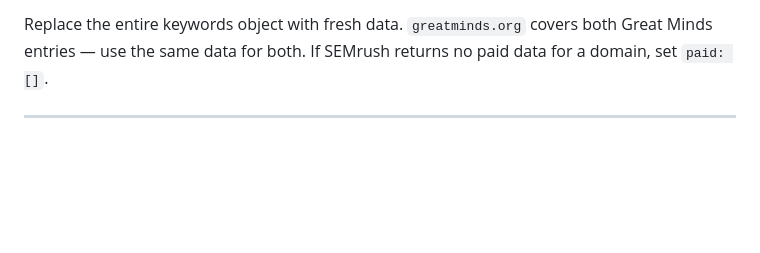
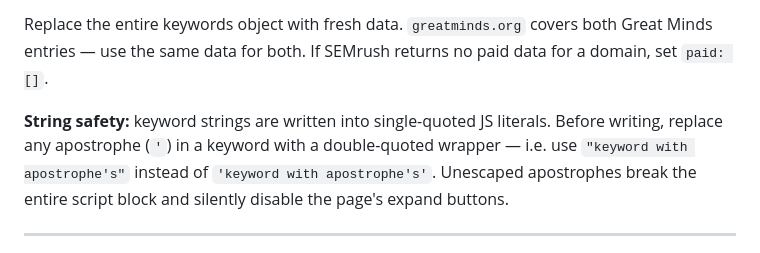
Before and after one commit to kschoppen/inquired-dash-reporting, a Markdown page: DASH_ROUTINE.md, the part around the change. GitHub-like rendering; blank space fills up the shorter version.

Commit message:
docs: add keyword string safety rule to prevent apostrophe JS breakage
Co-Authored-By: Claude Sonnet 4.6 <noreply@anthropic.com>

````diff
--- a/DASH_ROUTINE.md
+++ b/DASH_ROUTINE.md
@@ -167,6 +167,8 @@ keywords: {
 ```
 
 Replace the entire keywords object with fresh data. `greatminds.org` covers both Great Minds entries — use the same data for both. If SEMrush returns no paid data for a domain, set `paid: []`.
+
+**String safety:** keyword strings are written into single-quoted JS literals. Before writing, replace any apostrophe (`'`) in a keyword with a double-quoted wrapper — i.e. use `"keyword with apostrophe's"` instead of `'keyword with apostrophe's'`. Unescaped apostrophes break the entire script block and silently disable the page's expand buttons.
 
 ---
 
````
